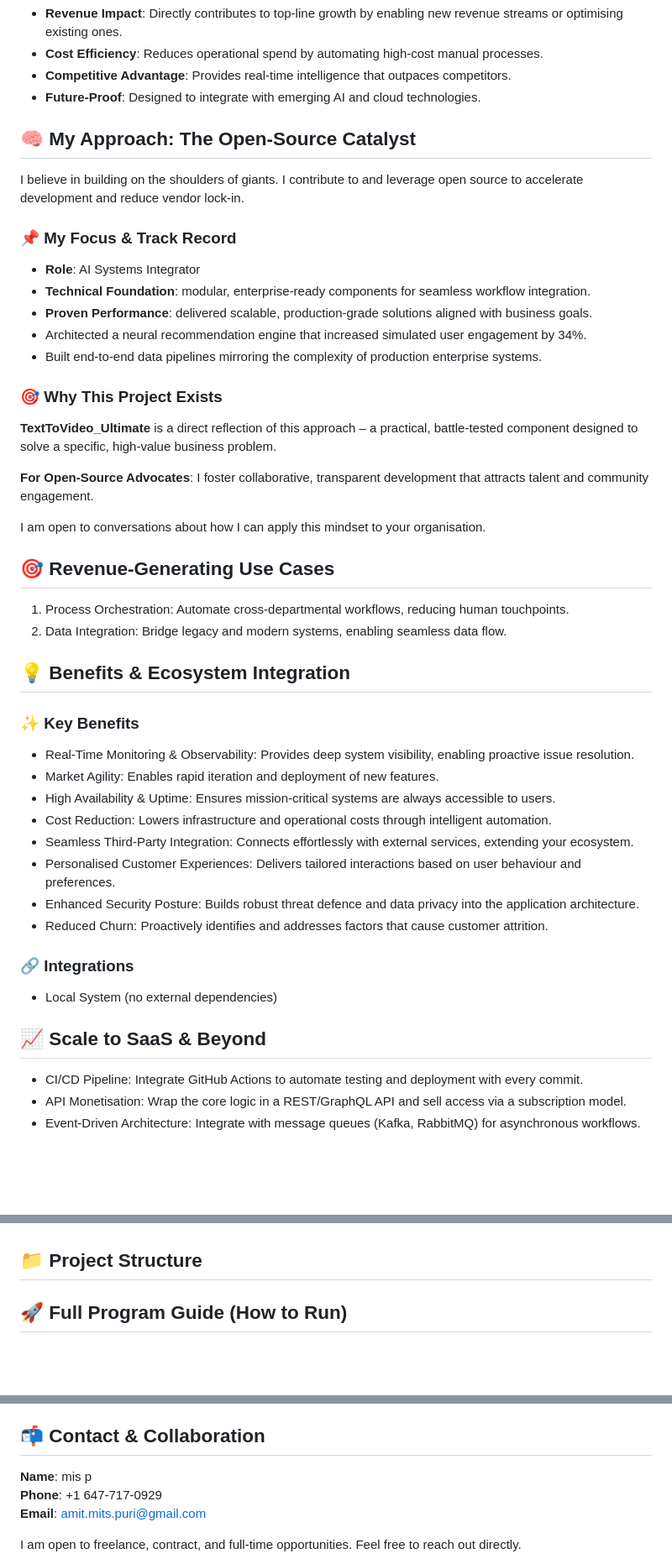
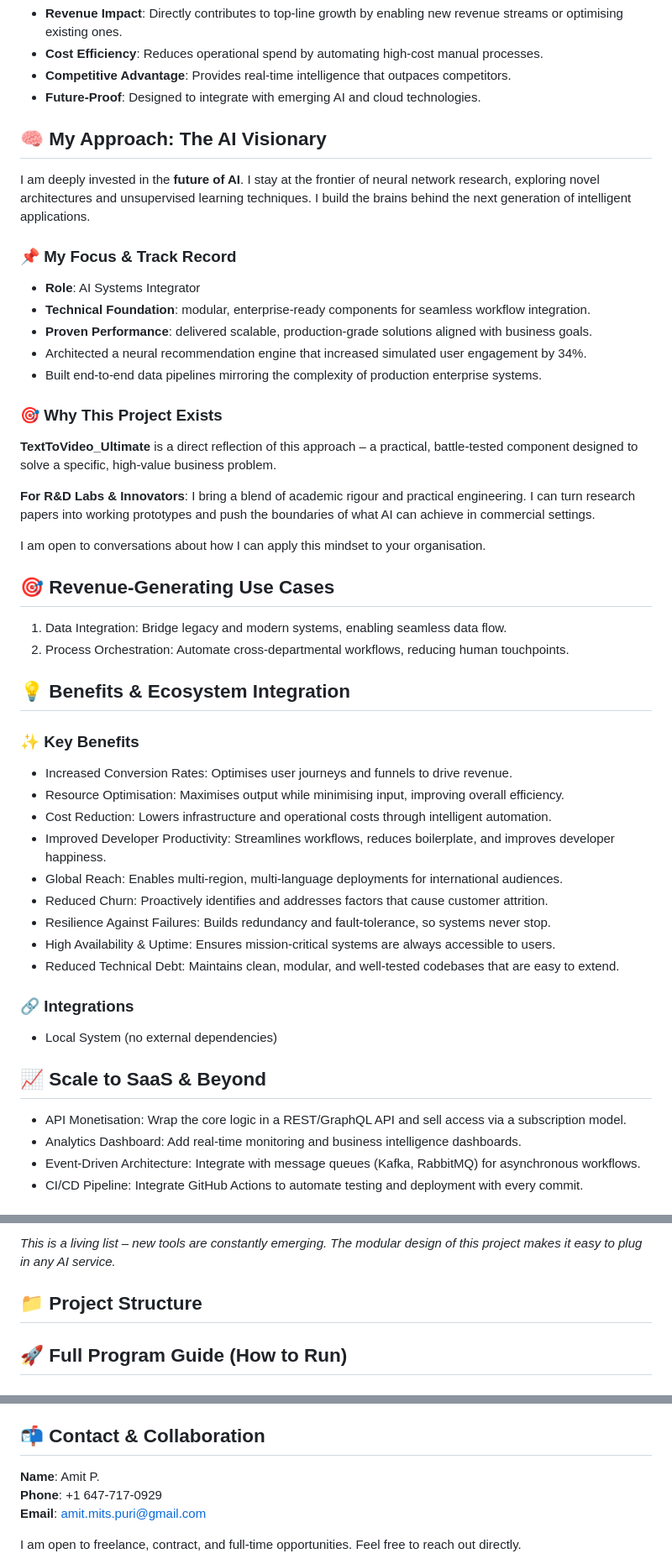
Before and after one commit to petemits/TextToVideo_Ultimate, a Markdown page: README.md, 3 parts joined by grey strips. Shown at 84% size. Rendered like a GitHub page; blank space fills up the shorter version.

```diff
--- a/README.md
+++ b/README.md
@@ -24,9 +24,9 @@ This project contains 0 class(es) and 0 function(s).
 - **Competitive Advantage**: Provides real‑time intelligence that outpaces competitors.
 - **Future‑Proof**: Designed to integrate with emerging AI and cloud technologies.
 
-## 🧠 My Approach: The Open-Source Catalyst
+## 🧠 My Approach: The AI Visionary
 
-I believe in building on the shoulders of giants. I contribute to and leverage open source to accelerate development and reduce vendor lock‑in.
+I am deeply invested in the **future of AI**. I stay at the frontier of neural network research, exploring novel architectures and unsupervised learning techniques. I build the brains behind the next generation of intelligent applications.
 
 ### 📌 My Focus & Track Record
 - **Role**: AI Systems Integrator
@@ -38,32 +38,34 @@ I believe in building on the shoulders of giants. I contribute to and leverage o
 ### 🎯 Why This Project Exists
 **TextToVideo_Ultimate** is a direct reflection of this approach – a practical, battle‑tested component designed to solve a specific, high‑value business problem.
 
-**For Open-Source Advocates**: I foster collaborative, transparent development that attracts talent and community engagement.
+**For R&D Labs & Innovators**: I bring a blend of academic rigour and practical engineering. I can turn research papers into working prototypes and push the boundaries of what AI can achieve in commercial settings.
 
 I am open to conversations about how I can apply this mindset to your organisation.
 ## 🎯 Revenue‑Generating Use Cases
 
-1. Process Orchestration: Automate cross‑departmental workflows, reducing human touchpoints.
-2. Data Integration: Bridge legacy and modern systems, enabling seamless data flow.
+1. Data Integration: Bridge legacy and modern systems, enabling seamless data flow.
+2. Process Orchestration: Automate cross‑departmental workflows, reducing human touchpoints.
 
 ## 💡 Benefits & Ecosystem Integration
 
 ### ✨ Key Benefits
-- Real‑Time Monitoring & Observability: Provides deep system visibility, enabling proactive issue resolution.
-- Market Agility: Enables rapid iteration and deployment of new features.
+- Increased Conversion Rates: Optimises user journeys and funnels to drive revenue.
+- Resource Optimisation: Maximises output while minimising input, improving overall efficiency.
+- Cost Reduction: Lowers infrastructure and operational costs through intelligent automation.
+- Improved Developer Productivity: Streamlines workflows, reduces boilerplate, and improves developer happiness.
+- Global Reach: Enables multi‑region, multi‑language deployments for international audiences.
+- Reduced Churn: Proactively identifies and addresses factors that cause customer attrition.
+- Resilience Against Failures: Builds redundancy and fault‑tolerance, so systems never stop.
 - High Availability & Uptime: Ensures mission‑critical systems are always accessible to users.
-- Cost Reduction: Lowers infrastructure and operational costs through intelligent automation.
-- Seamless Third‑Party Integration: Connects effortlessly with external services, extending your ecosystem.
-- Personalised Customer Experiences: Delivers tailored interactions based on user behaviour and preferences.
-- Enhanced Security Posture: Builds robust threat defence and data privacy into the application architecture.
-- Reduced Churn: Proactively identifies and addresses factors that cause customer attrition.
+- Reduced Technical Debt: Maintains clean, modular, and well‑tested codebases that are easy to extend.
 
 ### 🔗 Integrations
 - Local System (no external dependencies)
 
 ## 📈 Scale to SaaS & Beyond
 
+- API Monetisation: Wrap the core logic in a REST/GraphQL API and sell access via a subscription model.
+- Analytics Dashboard: Add real‑time monitoring and business intelligence dashboards.
+- Event‑Driven Architecture: Integrate with message queues (Kafka, RabbitMQ) for asynchronous workflows.
 - CI/CD Pipeline: Integrate GitHub Actions to automate testing and deployment with every commit.
-- API Monetisation: Wrap the core logic in a REST/GraphQL API and sell access via a subscription model.
-- Event‑Driven Architecture: Integrate with message queues (Kafka, RabbitMQ) for asynchronous workflows.
 
@@ -70,3 +130,4 @@ I am open to conversations about how I can apply this mindset to your organisati
+*This is a living list – new tools are constantly emerging. The modular design of this project makes it easy to plug in any AI service.*
 
 ## 📁 Project Structure
 ## 🚀 Full Program Guide (How to Run)
@@ -92,7 +153,7 @@ No run command detected
 
 ## 📬 Contact & Collaboration
 
-**Name**: mis p
+**Name**: Amit P.
 **Phone**: +1 647-717-0929
 **Email**: [amit.mits.puri@gmail.com](mailto:amit.mits.puri@gmail.com)
 
```
Also changed, not shown: other parts of README.md (+58 -0 lines).
